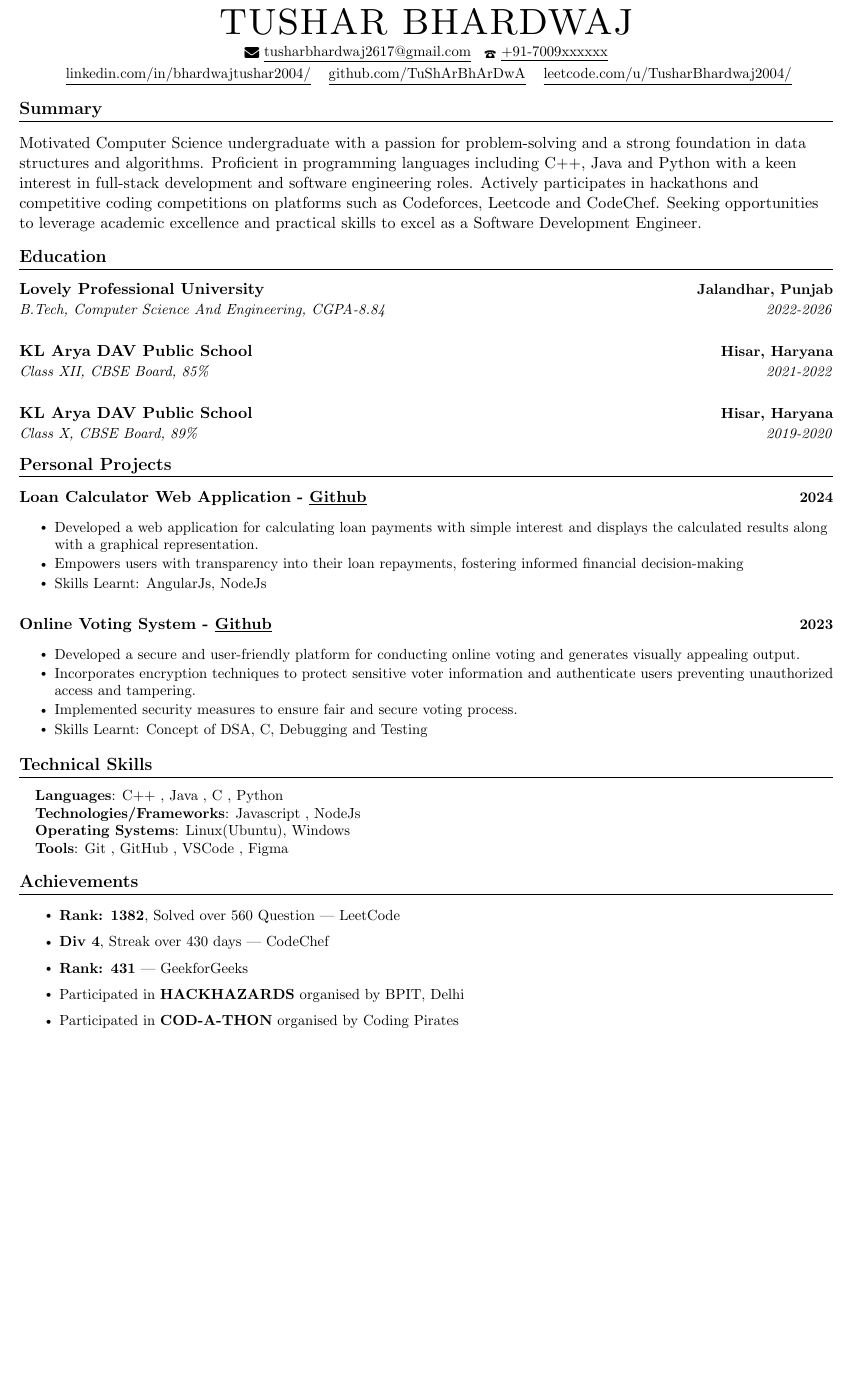
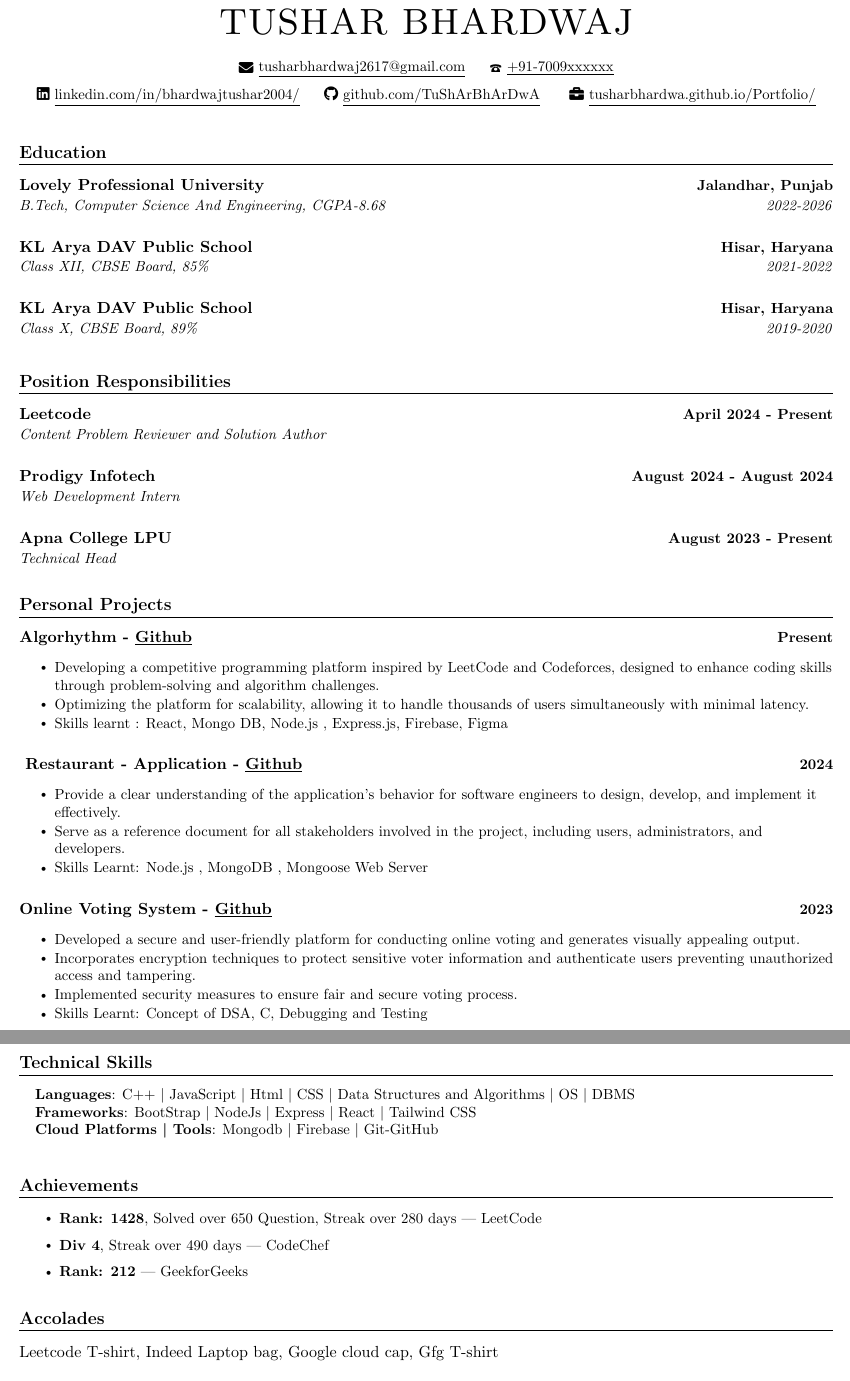
Before and after one commit to TuShArBhArDwA/Resume, a LaTeX CV (tushar_resume.tex): part of the page before the commit and two parts of pages 1 and 2 of 2 after it, the two joined at a grey line, cut so that both start at the same text, the shorter picture padded with empty space. Compiled offline with pdfLaTeX.

Commit message:
Update tushar_resume.tex

```diff
--- a/tushar_resume.tex
+++ b/tushar_resume.tex
@@ -85,37 +84,31 @@
     {\Huge\scshape  TUSHAR BHARDWAJ} \\
     \vspace{3pt}
     \small
+    \vspace{10pt}
+
     % EMAIL
-        \href{mailto:EMAIL}{\raisebox{-0.2\height}\faEnvelope\  \underline{tusharbhardwaj2617@gmail.com}} \:
+    \href{mailto:tusharbhardwaj2617@gmail.com}{\raisebox{-0.2\height}\faEnvelope\ \underline{tusharbhardwaj2617@gmail.com}} \hspace{10pt}
     % CONTACT
-        \href{tel:+917009xxxxxx}{\raisebox{-0.2\height}\Telefon\  \underline{+91-7009xxxxxx}} \\
+    \href{tel:+917009xxxxxx}{\raisebox{-0.2\height}\Telefon\ \underline{+91-7009xxxxxx}} \\
+    \vspace{6pt}
+    % LINKEDIN
+    \href{https://www.linkedin.com/in/bhardwajtushar2004/}{\faLinkedin\ \underline{linkedin.com/in/bhardwajtushar2004/}} \hspace{10pt}
+    % GITHUB
+    \href{https://github.com/TuShArBhArDwA}{\faGithub\ \underline{github.com/TuShArBhArDwA}} \hspace{10pt}
+    % PORTFOLIO
+    \href{https://tusharbhardwa.github.io/Portfolio/}{
+    \faBriefcase\ \underline{tusharbhardwa.github.io/Portfolio/}}
+\end{center}
 \vspace{3pt}
-        % LINKEDIN
-        \href{https://www.linkedin.com/in/bhardwajtushar2004/}{\raisebox{-0.2\height}\ \underline{linkedin.com/in/bhardwajtushar2004/}} \:
-        % GITHUB
-        \href{https://github.com/TuShArBhArDwA}{\raisebox{-0.2\height}\ \underline{github.com/TuShArBhArDwA}} \:
-        % LEETCODE
-        \href{https://leetcode.com/u/TusharBhardwaj2004/} {\raisebox{-0.2\height}\ \underline{leetcode.com/u/TusharBhardwaj2004/}}
-        \end{center}
-%%%%%%%%%%%%%%%%%%%%%%%%%%%%  Summary  %%%%%%%%%%%%%%%%%%%%%%%%%%%%
-\section{Summary}
+   %%%%%%%%%%%%%%%%%%%%%%%%%%%%  Education  %%%%%%%%%%%%%%%%%%%%%%%%%%%%
 
-
-
-            {
-Motivated Computer Science undergraduate with a passion for problem-solving and a strong foundation in data structures and  algorithms. Proficient in programming languages including C++, Java and Python with a keen interest in full-stack development and software engineering roles. Actively participates in hackathons and competitive coding competitions on platforms such as Codeforces, Leetcode and CodeChef. Seeking opportunities to leverage academic excellence and practical skills to excel as a Software Development Engineer.
-
-
-            }
-
-%%%%%%%%%%%%%%%%%%%%%%%%%%%%  Education  %%%%%%%%%%%%%%%%%%%%%%%%%%%%
  \section{Education}
   \resumeSubHeadingListStart
 
     % MAIN INFORMATION
     \resumeSubheading
     {Lovely Professional University}{Jalandhar, Punjab}
-    {B.Tech, Computer Science And Engineering, CGPA-8.84}{2022-2026}
+    {B.Tech, Computer Science And Engineering, CGPA-8.68}{2022-2026}
   \resumeSubHeadingListEnd
   \resumeSubHeadingListStart
 
@@ -133,7 +126,35 @@ Motivated Computer Science undergraduate with a passion for problem-solving and
     {Class X, CBSE Board, 89\%}{2019-2020}
 
     \resumeSubHeadingListEnd
+    \vspace{3pt}
+    %%%%%%%%%%%%%%%%%%%%%%%%%%%%  POSITION AND RESPONSIBILITIES  %%%%%%%%%%%%%%%%%%%%%%%%%%%%
+ \section{Position Responsibilities}
 
+
+  \resumeSubHeadingListStart
+
+    % MAIN INFORMATION
+    \resumeSubheading
+    {Leetcode}{April 2024 - Present}
+    {Content Problem Reviewer and Solution Author}{}
+  \resumeSubHeadingListEnd
+
+  \resumeSubHeadingListStart
+
+    % MAIN INFORMATION
+    \resumeSubheading
+    {Prodigy Infotech}{August 2024 - August 2024}
+    {Web Development Intern}{}
+  \resumeSubHeadingListEnd
+
+  \resumeSubHeadingListStart
+
+    % MAIN INFORMATION
+    \resumeSubheading
+    {Apna College LPU}{August 2023 - Present}
+    {Technical Head}{}
+  \resumeSubHeadingListEnd
+\vspace{3pt}
 
    %%%%%%%%%%%%%%%%%%%%%%%%%%%%  PROJECTS  %%%%%%%%%%%%%%%%%%%%%%%%%%%%
 \section{Personal Projects}
@@ -141,17 +162,38 @@ Motivated Computer Science undergraduate with a passion for problem-solving and
 
         % Project 1
         \resumeProjectHeading
-        {Loan Calculator Web Application -\href{https://github.com/TuShArBhArDwA/Loan-Calculator-Web-Application}{\raisebox{-0.2\height}\ \underline{Github}}}
+        {Algorhythm -\href{https://github.com/TuShArBhArDwA/Algorhythm}{\raisebox{-0.2\height}\ \underline{Github}}}
+        % Date
+        {Present}
+        \vspace{-7pt}
+        \resumeItemListStart
+            \resumeItem{ Developing a competitive programming platform inspired by LeetCode and Codeforces, designed to enhance coding skills through problem-solving and algorithm challenges.
+
+ }
+
+            \resumeItem{
+ Optimizing the platform for scalability, allowing it to handle thousands of users simultaneously with minimal latency.
+
+
+}
+            \resumeItem{ Skills learnt : React, Mongo DB, Node.js , Express.js, Firebase, Figma
+}
+        \resumeItemListEnd
+        \vspace{7pt}
+        % Project 2
+        \resumeProjectHeading
+        {
+Restaurant - Application -\href{https://github.com/TuShArBhArDwA/Restaurant-Application}{\raisebox{-0.2\height}\ \underline{Github}}}
         % Date
         {2024}
         \vspace{-7pt}
         \resumeItemListStart
-            \resumeItem{ Developed a web application for calculating loan payments with simple interest and displays the calculated results along with a graphical representation. }
+            \resumeItem{ Provide a clear understanding of the application's behavior for software engineers to
+design, develop, and implement it effectively. }
 
-            \resumeItem{ Empowers users with transparency into their loan
-repayments, fostering informed financial decision-making
+            \resumeItem{ Serve as a reference document for all stakeholders involved in the project, including users, administrators, and developers.
 }
-            \resumeItem{ Skills Learnt: AngularJs, NodeJs
+            \resumeItem{ Skills Learnt: Node.js , MongoDB , Mongoose Web Server
 }
         \resumeItemListEnd
         \vspace{7pt}
@@ -172,6 +214,9 @@ and secure voting process.}
         \resumeItemListEnd
 
     \resumeSubHeadingListEnd
+\vspace{30pt}
+
+
 
   %%%%%%%%%%%%%%%%%%%%%%%%%%%%  Technical Skills  %%%%%%%%%%%%%%%%%%%%%%%%%%%%
 \section{Technical Skills}
@@ -180,26 +225,29 @@ and secure voting process.}
     \begin{itemize}
     [leftmargin=0.15in, label={}]\small{\item{
         % LANGUAGES
-        \textbf{Languages}{: C++ , Java , C , Python} \\
+        \textbf{Languages}{: C++ \textbar\ JavaScript \textbar\ Html \textbar\ CSS \textbar\ Data Structures and Algorithms \textbar\ OS \textbar\ DBMS} \\
         % TECHNOLOGIES
-        \textbf{Technologies/Frameworks}{: Javascript , NodeJs} \\
-        % OPERATING SYSTEM
-        \textbf{Operating Systems}{: Linux(Ubuntu), Windows} \\
+        \textbf{Frameworks}{: BootStrap \textbar\ NodeJs \textbar\ Express \textbar\ React \textbar\ Tailwind CSS} \\
         % TOOLS
-        \textbf{Tools}{: Git , GitHub , VSCode , Figma} \\
+        \textbf{Cloud Platforms \textbar\ Tools}{: Mongodb \textbar\ Firebase \textbar\ Git-GitHub} \\
 
 
         }}
+
  \end{itemize}
-
-
+ \vspace{3pt}
 
  %%%%%%%%%%%%%%%%%%%%%%%%%%%%  Achievements  %%%%%%%%%%%%%%%%%%%%%%%%%%%%%
 \section{Achievements}
     \resumeItemListStart
-        \resumeItem{ \textbf{Rank: 1382}, Solved over 560 Question | LeetCode }
-        \resumeItem{ \textbf{Div 4}, Streak over 430 days | CodeChef }
-        \resumeItem{ \textbf{Rank: 431} | GeekforGeeks }
-        \resumeItem{Participated in \textbf{HACKHAZARDS} organised by BPIT, Delhi}
-        \resumeItem{Participated in \textbf{COD-A-THON} organised by Coding Pirates}
+        \resumeItem{ \textbf{Rank: 1428}, Solved over 650 Question, Streak over 280 days | LeetCode }
+        \resumeItem{ \textbf{Div 4}, Streak over 490 days | CodeChef }
+        \resumeItem{ \textbf{Rank: 212} | GeekforGeeks }
     \resumeItemListEnd
+
+%%%%%%%%%%%%%%%%%%%%%%%%%%%%  Accolades  %%%%%%%%%%%%%%%%%%%%%%%%%%%%%
+\section{Accolades}
+    Leetcode T-shirt, Indeed Laptop bag, Google cloud cap, Gfg T-shirt
+    \vspace{3pt}
+ %%%%%%%%%%%%%%%%%%%%%%%%%%%%  Extra Curricular  %%%%%%%%%%%%%%%%%%%%%%%%%%%%%
+\section{Extra Curricular}
```
Also changed, not shown: tushar_resume.tex (9 more changed lines). Lines whose indentation alone changed are shown as unchanged.
